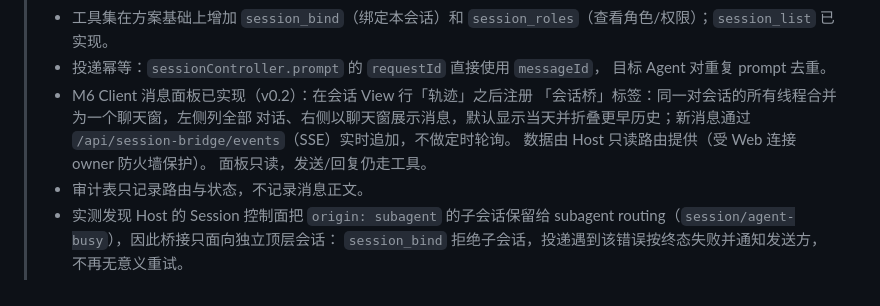
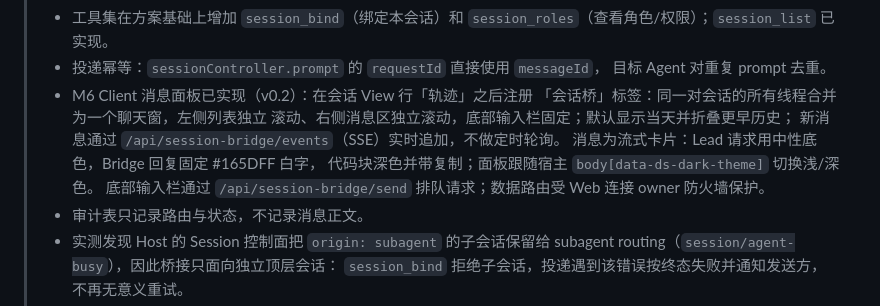
Before and after one commit to JanHuang/dsh-session-birdge, a Markdown page: SPEC.md, the part around the change. GitHub-like rendering.

```diff
--- a/SPEC.md
+++ b/SPEC.md
@@ -14,11 +14,13 @@
 > - 投递幂等：`sessionController.prompt` 的 `requestId` 直接使用 `messageId`，
 >   目标 Agent 对重复 prompt 去重。
 > - M6 Client 消息面板已实现（v0.2）：在会话 View 行「轨迹」之后注册
->   「会话桥」标签：同一对会话的所有线程合并为一个聊天窗，左侧列全部
->   对话、右侧以聊天窗展示消息，默认显示当天并折叠更早历史；新消息通过
->   `/api/session-bridge/events`（SSE）实时追加，不做定时轮询。
->   数据由 Host 只读路由提供（受 Web 连接 owner 防火墙保护）。
->   面板只读，发送/回复仍走工具。
+>   「会话桥」标签：同一对会话的所有线程合并为一个聊天窗，左侧列表独立
+>   滚动、右侧消息区独立滚动，底部输入栏固定；默认显示当天并折叠更早历史；
+>   新消息通过 `/api/session-bridge/events`（SSE）实时追加，不做定时轮询。
+>   消息为流式卡片：Lead 请求用中性底色，Bridge 回复固定 #165DFF 白字，
+>   代码块深色并带复制；面板跟随宿主 `body[data-ds-dark-theme]` 切换浅/深色。
+>   底部输入栏通过 `/api/session-bridge/send` 排队请求；数据路由受 Web 连接
+>   owner 防火墙保护。
 > - 审计表只记录路由与状态，不记录消息正文。
 > - 实测发现 Host 的 Session 控制面把 `origin: subagent` 的子会话保留给
 >   subagent routing（`session/agent-busy`），因此桥接只面向独立顶层会话：
```
Also changed, not shown: README.md (+22 -18 lines), design/session-bridge-dark.png (added), design/session-bridge-light.png (added), 8 other files.
